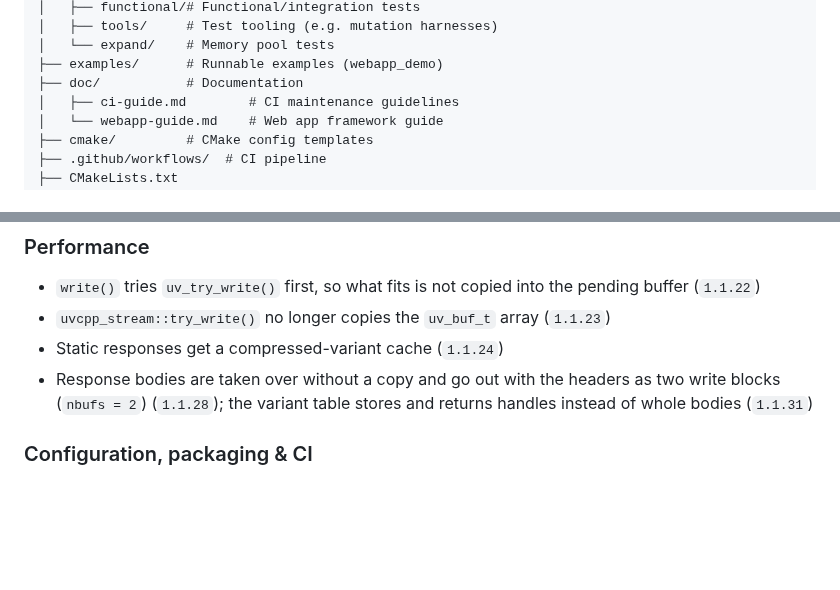
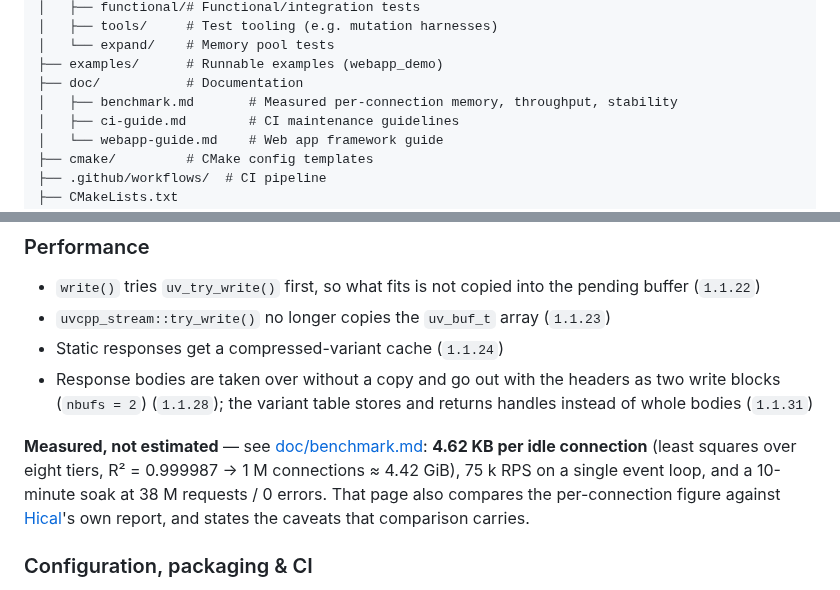
Before and after one commit to Antruly/libuvcpp, a Markdown page: README.md, 2 parts joined by grey strips. Rendered like a GitHub page; blank space fills up the shorter version.

```diff
--- a/README.md
+++ b/README.md
@@ -424,6 +424,7 @@ libuvcpp/
 │   └── expand/    # Memory pool tests
 ├── examples/      # Runnable examples (webapp_demo)
 ├── doc/           # Documentation
+│   ├── benchmark.md       # Measured per-connection memory, throughput, stability
 │   ├── ci-guide.md        # CI maintenance guidelines
 │   └── webapp-guide.md    # Web app framework guide
 ├── cmake/         # CMake config templates
@@ -508,6 +509,12 @@ contributor, [@sercebr](https://github.com/sercebr).
   blocks (`nbufs = 2`) (`1.1.28`); the variant table stores and returns handles instead of
   whole bodies (`1.1.31`)
 
+**Measured, not estimated** — see [doc/benchmark.md](doc/benchmark.md): **4.62 KB per idle
+connection** (least squares over eight tiers, R² = 0.999987 → 1 M connections ≈ 4.42 GiB),
+75 k RPS on a single event loop, and a 10-minute soak at 38 M requests / 0 errors. That page
+also compares the per-connection figure against [Hical](https://github.com/Hical61/Hical)'s
+own report, and states the caveats that comparison carries.
+
 ### Configuration, packaging & CI
 
 - Enable macros ship with the package, and a macro set that disagrees with the DLL is now a
```
Also changed, not shown: README.zh.md (+6 -0 lines), doc/benchmark.md (added, +234 -0 lines).
